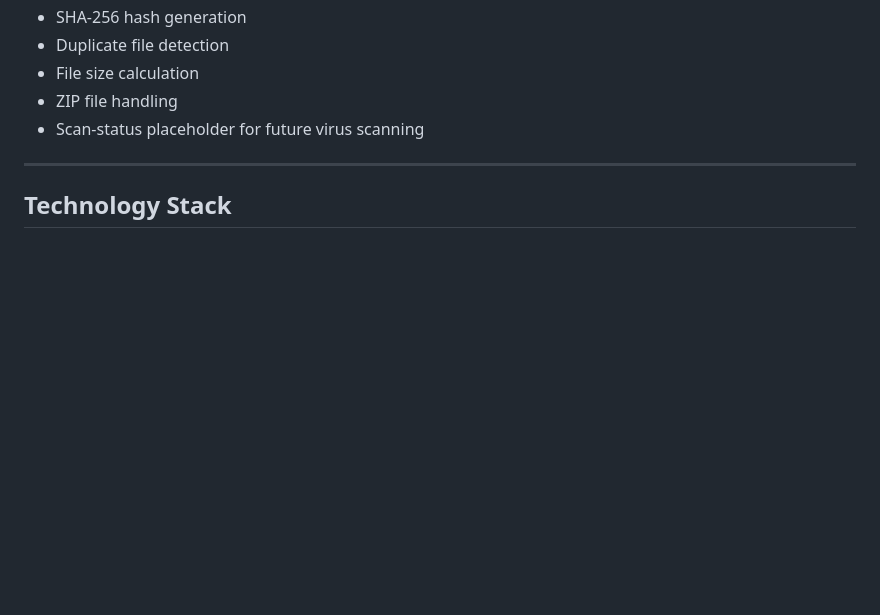
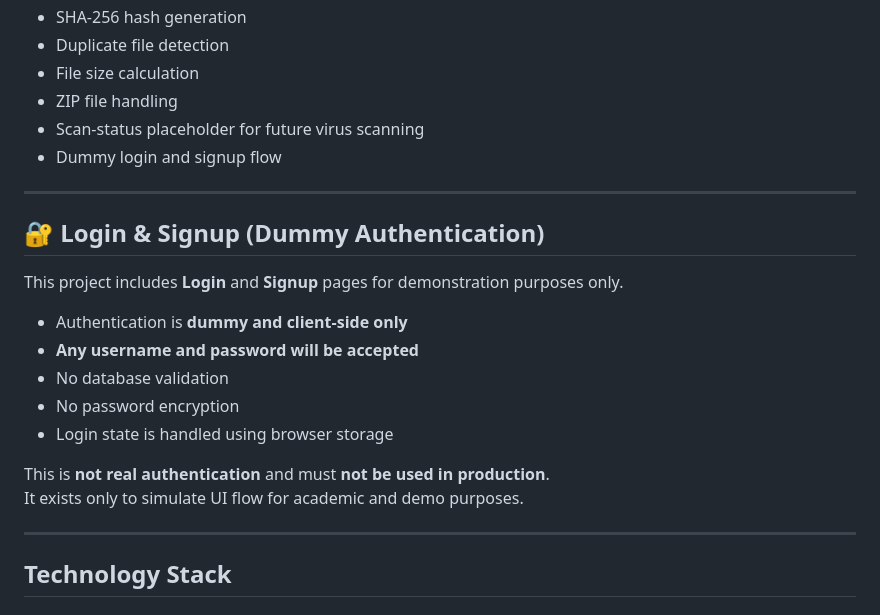
Before and after one commit to Boi-Talk13/File-Ingestion-Type-Detection, a Markdown page: README.md, the part around one of its changes. GitHub-like rendering; blank space fills up the shorter version.

```diff
--- a/README.md
+++ b/README.md
@@ -27,6 +27,22 @@ All results are displayed on the same page without navigation or reloads.
 - File size calculation
 - ZIP file handling
 - Scan-status placeholder for future virus scanning
+- Dummy login and signup flow
+
+---
+
+## 🔐 Login & Signup (Dummy Authentication)
+
+This project includes **Login** and **Signup** pages for demonstration purposes only.
+
+- Authentication is **dummy and client-side only**
+- **Any username and password will be accepted**
+- No database validation
+- No password encryption
+- Login state is handled using browser storage
+
+This is **not real authentication** and must **not be used in production**.
+It exists only to simulate UI flow for academic and demo purposes.
 
 ---
 
```
Also changed, not shown: other parts of README.md (+17 -14 lines).
